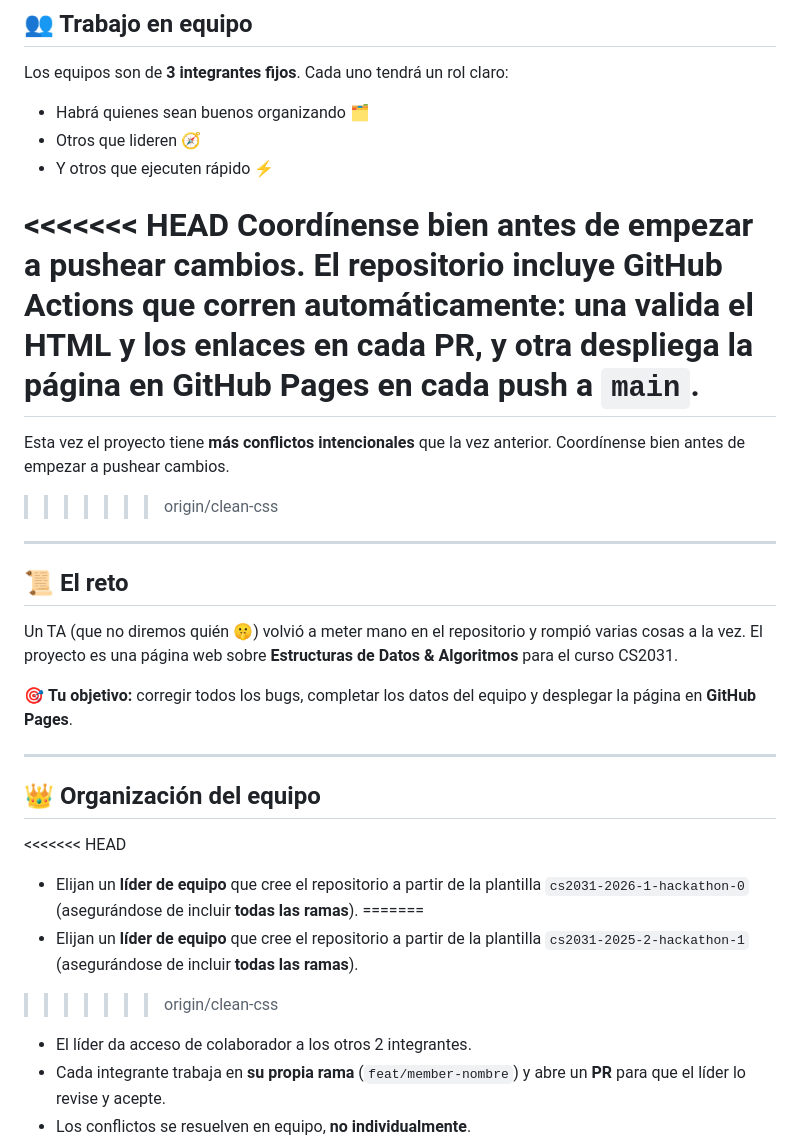
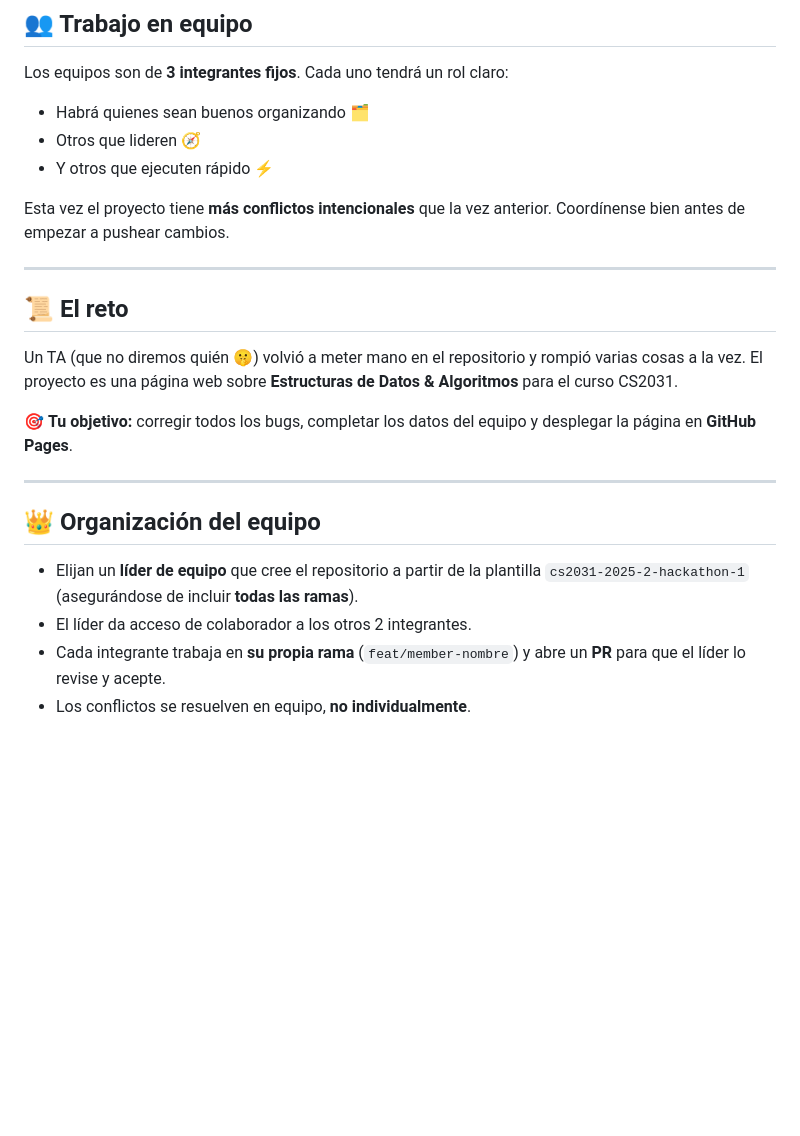
Before and after one commit to alvaroalagon/cs2031-2026-1-hackathon-0, a Markdown page: README.md, the part around one of its changes. Drawn GitHub-style; blank space fills up the shorter version.

```diff
--- a/README.md
+++ b/README.md
@@ -34,11 +23,7 @@ Los equipos son de **3 integrantes fijos**. Cada uno tendrá un rol claro:
 - Otros que lideren 🧭
 - Y otros que ejecuten rápido ⚡
 
-<<<<<<< HEAD
-Coordínense bien antes de empezar a pushear cambios. El repositorio incluye **GitHub Actions** que corren automáticamente: una valida el HTML y los enlaces en cada PR, y otra despliega la página en GitHub Pages en cada push a `main`.
-=======
 Esta vez el proyecto tiene **más conflictos intencionales** que la vez anterior. Coordínense bien antes de empezar a pushear cambios.
->>>>>>> origin/clean-css
 
 ---
 
@@ -52,11 +37,7 @@ Un TA (que no diremos quién 🤫) volvió a meter mano en el repositorio y romp
 
 ## 👑 Organización del equipo
 
-<<<<<<< HEAD
-- Elijan un **líder de equipo** que cree el repositorio a partir de la plantilla `cs2031-2026-1-hackathon-0` (asegurándose de incluir **todas las ramas**).
-=======
 - Elijan un **líder de equipo** que cree el repositorio a partir de la plantilla `cs2031-2025-2-hackathon-1` (asegurándose de incluir **todas las ramas**).
->>>>>>> origin/clean-css
 - El líder da acceso de colaborador a los otros 2 integrantes.
 - Cada integrante trabaja en **su propia rama** (`feat/member-nombre`) y abre un **PR** para que el líder lo revise y acepte.
 - Los conflictos se resuelven en equipo, **no individualmente**.
```
Also changed, not shown: other parts of README.md (+0 -42 lines).
